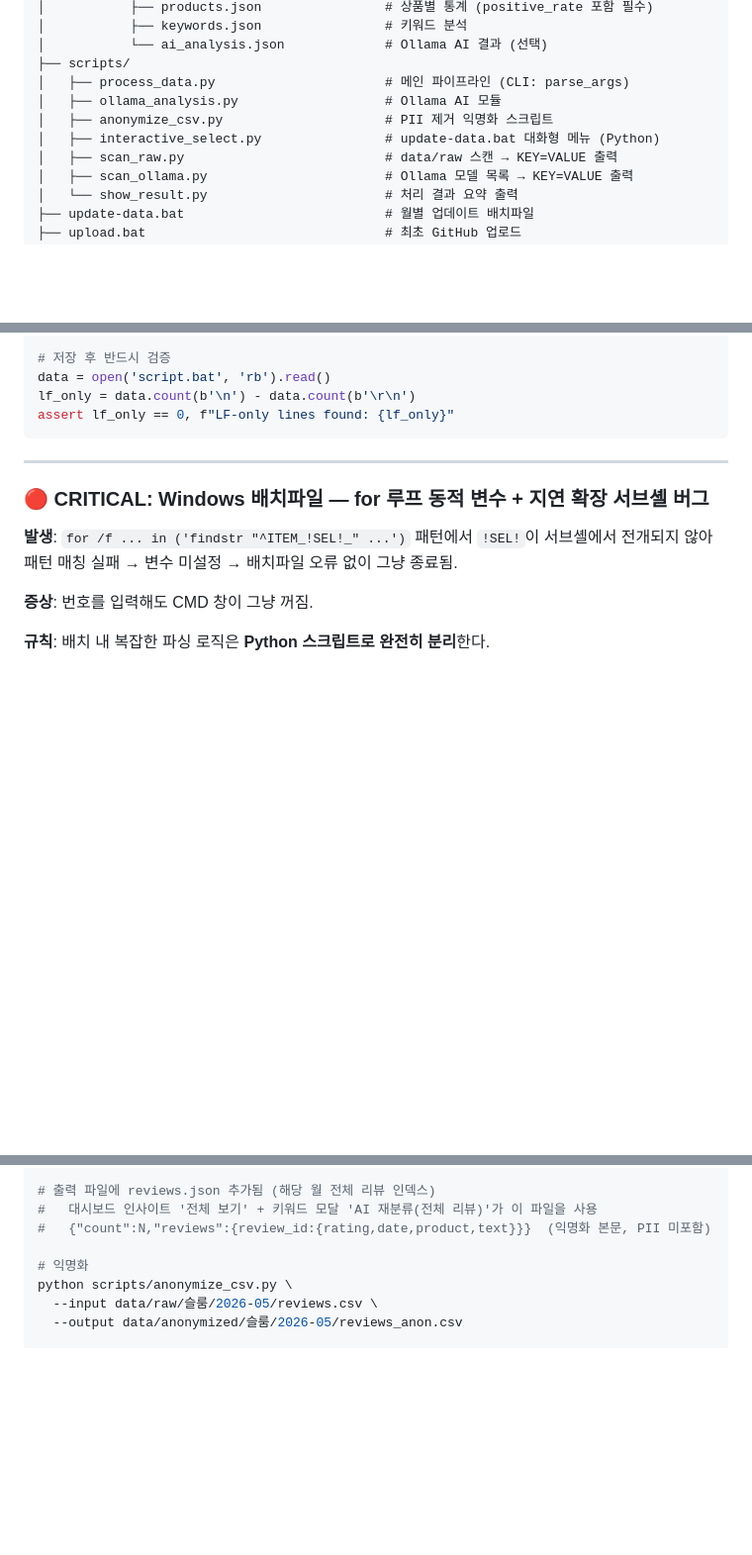
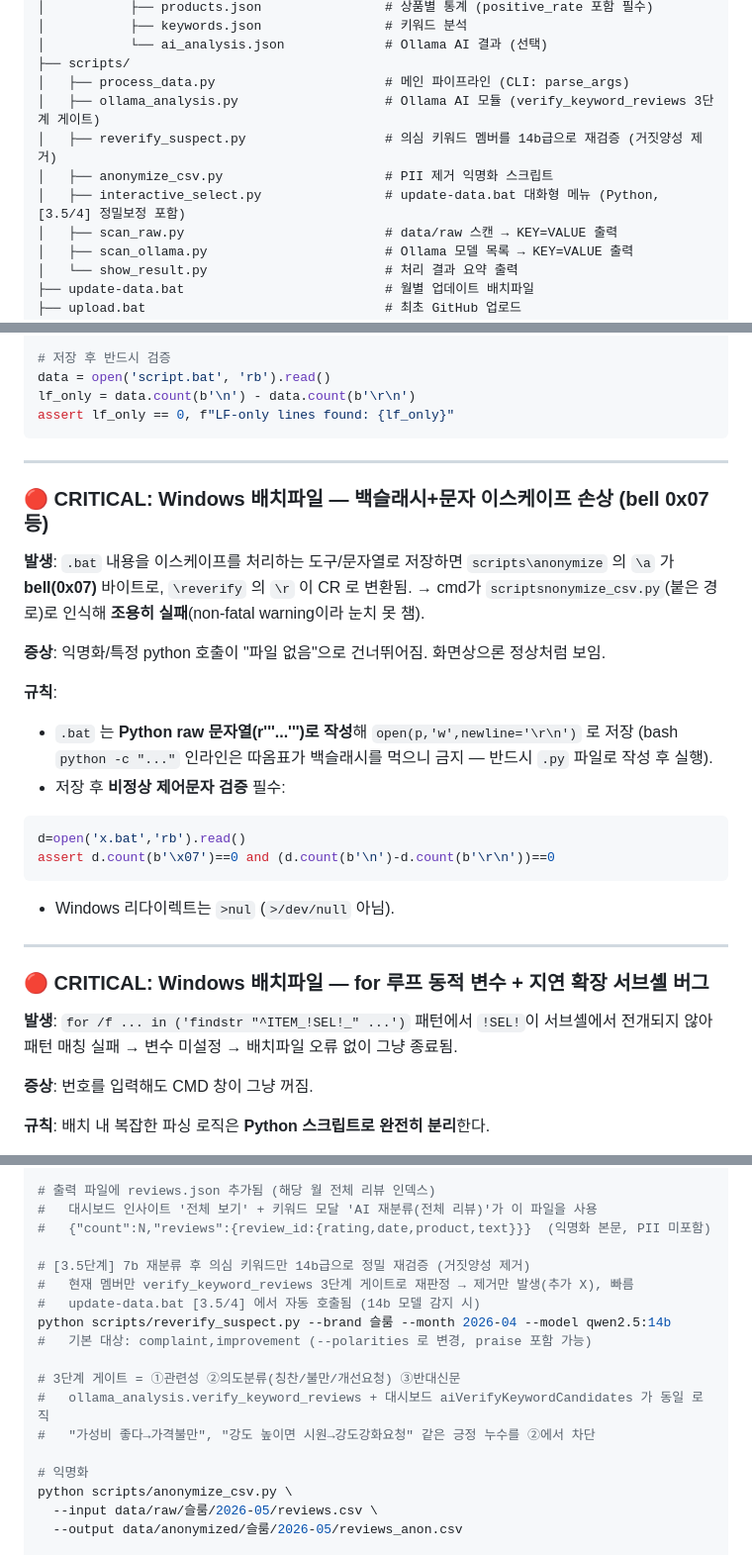
Before and after one commit to Lyrze/crema-review-dashboard, a Markdown page: CLAUDE.md, 3 parts joined by grey strips. Shown at 99% size. Rendered like a GitHub page; blank space fills up the shorter version.

Commit message:
docs: CLAUDE.md — reverify_suspect 단계·3단계 게이트·bat bell 손상 규칙 추가
Co-Authored-By: Claude Opus 4.8 (1M context) <noreply@anthropic.com>

````diff
--- a/CLAUDE.md
+++ b/CLAUDE.md
@@ -34,9 +34,10 @@ crema-review-dashboard/
 │           └── ai_analysis.json             # Ollama AI 결과 (선택)
 ├── scripts/
 │   ├── process_data.py                      # 메인 파이프라인 (CLI: parse_args)
-│   ├── ollama_analysis.py                   # Ollama AI 모듈
+│   ├── ollama_analysis.py                   # Ollama AI 모듈 (verify_keyword_reviews 3단계 게이트)
+│   ├── reverify_suspect.py                  # 의심 키워드 멤버를 14b급으로 재검증 (거짓양성 제거)
 │   ├── anonymize_csv.py                     # PII 제거 익명화 스크립트
-│   ├── interactive_select.py                # update-data.bat 대화형 메뉴 (Python)
+│   ├── interactive_select.py                # update-data.bat 대화형 메뉴 (Python, [3.5/4] 정밀보정 포함)
 │   ├── scan_raw.py                          # data/raw 스캔 → KEY=VALUE 출력
 │   ├── scan_ollama.py                       # Ollama 모델 목록 → KEY=VALUE 출력
 │   └── show_result.py                       # 처리 결과 요약 출력
@@ -69,6 +70,23 @@ data = open('script.bat', 'rb').read()
 lf_only = data.count(b'\n') - data.count(b'\r\n')
 assert lf_only == 0, f"LF-only lines found: {lf_only}"
 ```
+
+---
+
+### 🔴 CRITICAL: Windows 배치파일 — 백슬래시+문자 이스케이프 손상 (bell 0x07 등)
+
+**발생**: `.bat` 내용을 이스케이프를 처리하는 도구/문자열로 저장하면 `scripts\anonymize` 의 `\a` 가 **bell(0x07)** 바이트로, `\reverify` 의 `\r` 이 CR 로 변환됨. → cmd가 `scriptsnonymize_csv.py`(붙은 경로)로 인식해 **조용히 실패**(non-fatal warning이라 눈치 못 챔).
+
+**증상**: 익명화/특정 python 호출이 "파일 없음"으로 건너뛰어짐. 화면상으론 정상처럼 보임.
+
+**규칙**:
+- `.bat` 는 **Python raw 문자열(r'''...''')로 작성**해 `open(p,'w',newline='\r\n')` 로 저장 (bash `python -c "..."` 인라인은 따옴표가 백슬래시를 먹으니 금지 — 반드시 `.py` 파일로 작성 후 실행).
+- 저장 후 **비정상 제어문자 검증** 필수:
+```python
+d=open('x.bat','rb').read()
+assert d.count(b'\x07')==0 and (d.count(b'\n')-d.count(b'\r\n'))==0
+```
+- Windows 리다이렉트는 `>nul` (`>/dev/null` 아님).
 
 ---
 
@@ -466,6 +484,16 @@ python scripts/process_data.py \
 #   대시보드 인사이트 '전체 보기' + 키워드 모달 'AI 재분류(전체 리뷰)'가 이 파일을 사용
 #   {"count":N,"reviews":{review_id:{rating,date,product,text}}}  (익명화 본문, PII 미포함)
 
+# [3.5단계] 7b 재분류 후 의심 키워드만 14b급으로 정밀 재검증 (거짓양성 제거)
+#   현재 멤버만 verify_keyword_reviews 3단계 게이트로 재판정 → 제거만 발생(추가 X), 빠름
+#   update-data.bat [3.5/4] 에서 자동 호출됨 (14b 모델 감지 시)
+python scripts/reverify_suspect.py --brand 슬룸 --month 2026-04 --model qwen2.5:14b
+#   기본 대상: complaint,improvement (--polarities 로 변경, praise 포함 가능)
+
+# 3단계 게이트 = ①관련성 ②의도분류(칭찬/불만/개선요청) ③반대신문
+#   ollama_analysis.verify_keyword_reviews + 대시보드 aiVerifyKeywordCandidates 가 동일 로직
+#   "가성비 좋다→가격불만", "강도 높이면 시원→강도강화요청" 같은 긍정 누수를 ②에서 차단
+
 # 익명화
 python scripts/anonymize_csv.py \
   --input data/raw/슬룸/2026-05/reviews.csv \
````
